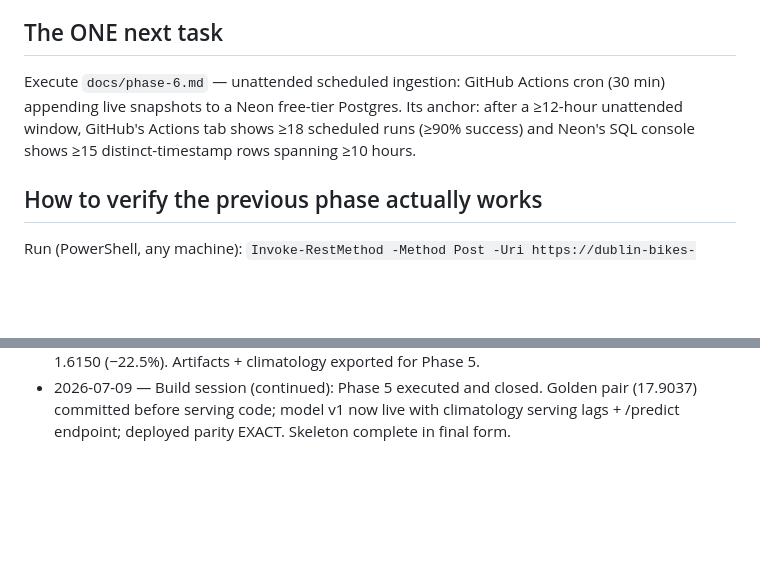
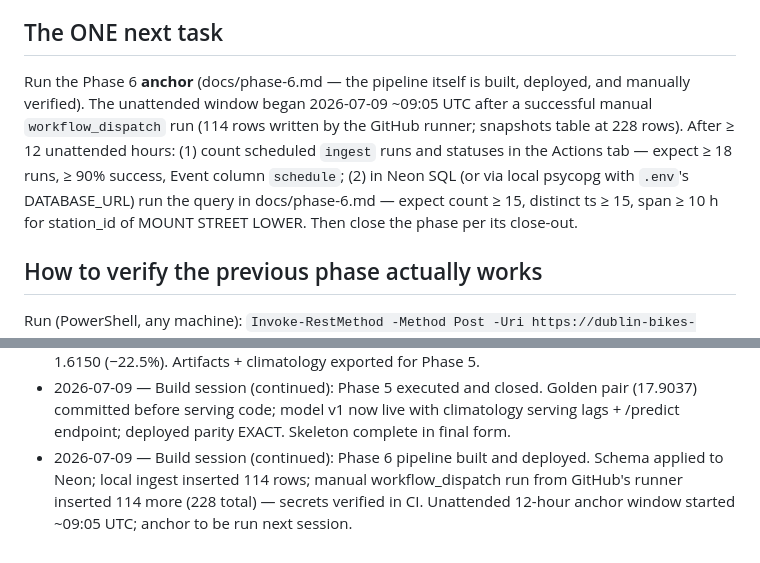
Before and after one commit to Amlenk/dublin-bikes-forecast, a Markdown page: docs/handover.md, 2 parts joined by grey strips. GitHub-like rendering; blank space fills up the shorter version.

Commit message:
Phase 6: manual CI run verified; unattended anchor window started
GitHub runner wrote 114 rows to Neon via workflow_dispatch (228 total)
- secrets and connectivity confirmed in CI. 12-hour unattended window
began ~09:05 UTC 2026-07-09; anchor check next session.

```diff
--- a/docs/handover.md
+++ b/docs/handover.md
@@ -57,11 +57,16 @@ tests passing (`pytest`). Not yet: database + scheduled ingestion
 
 ## The ONE next task
 
-Execute `docs/phase-6.md` — unattended scheduled ingestion: GitHub
-Actions cron (30 min) appending live snapshots to a Neon free-tier
-Postgres. Its anchor: after a ≥12-hour unattended window, GitHub's
-Actions tab shows ≥18 scheduled runs (≥90% success) and Neon's SQL
-console shows ≥15 distinct-timestamp rows spanning ≥10 hours.
+Run the Phase 6 **anchor** (docs/phase-6.md — the pipeline itself is
+built, deployed, and manually verified). The unattended window began
+2026-07-09 ~09:05 UTC after a successful manual `workflow_dispatch`
+run (114 rows written by the GitHub runner; snapshots table at 228
+rows). After ≥ 12 unattended hours: (1) count scheduled `ingest` runs
+and statuses in the Actions tab — expect ≥ 18 runs, ≥ 90% success,
+Event column `schedule`; (2) in Neon SQL (or via local psycopg with
+`.env`'s DATABASE_URL) run the query in docs/phase-6.md — expect
+count ≥ 15, distinct ts ≥ 15, span ≥ 10 h for station_id of MOUNT
+STREET LOWER. Then close the phase per its close-out.
 
 ## How to verify the previous phase actually works
 
@@ -361,3 +366,8 @@ what changed.
   Golden pair (17.9037) committed before serving code; model v1 now
   live with climatology serving lags + /predict endpoint; deployed
   parity EXACT. Skeleton complete in final form.
+- 2026-07-09 — Build session (continued): Phase 6 pipeline built and
+  deployed. Schema applied to Neon; local ingest inserted 114 rows;
+  manual workflow_dispatch run from GitHub's runner inserted 114 more
+  (228 total) — secrets verified in CI. Unattended 12-hour anchor
+  window started ~09:05 UTC; anchor to be run next session.
```
